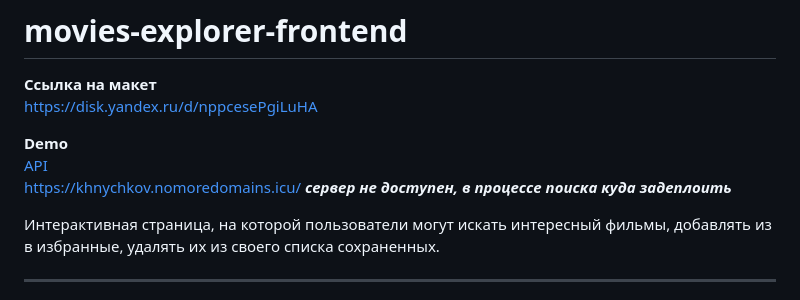
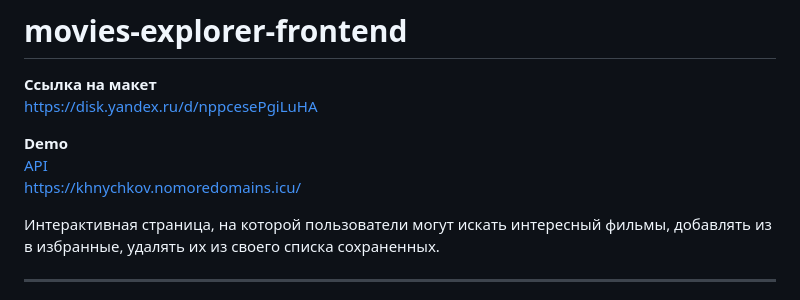
Before and after one commit to cactys/movies-explorer-frontend, a Markdown page: README.md, the part around the change. Rendered like a GitHub page.

```diff
--- a/README.md
+++ b/README.md
@@ -4,7 +4,7 @@ https://disk.yandex.ru/d/nppcesePgiLuHA
 
 **Demo**
 [API](https://github.com/cactys/movies-explorer-api)
-[https://khnychkov.nomoredomains.icu/](https://khnychkov.nomoredomains.icu/) ***сервер не доступен, в процессе поиска куда задеплоить***
+[https://khnychkov.nomoredomains.icu/](https://khnychkov.nomoredomains.icu/)
 
 Интерактивная страница, на которой пользователи могут искать интересный фильмы, добавлять из в избранные, удалять их из своего списка сохраненных.
 
```
